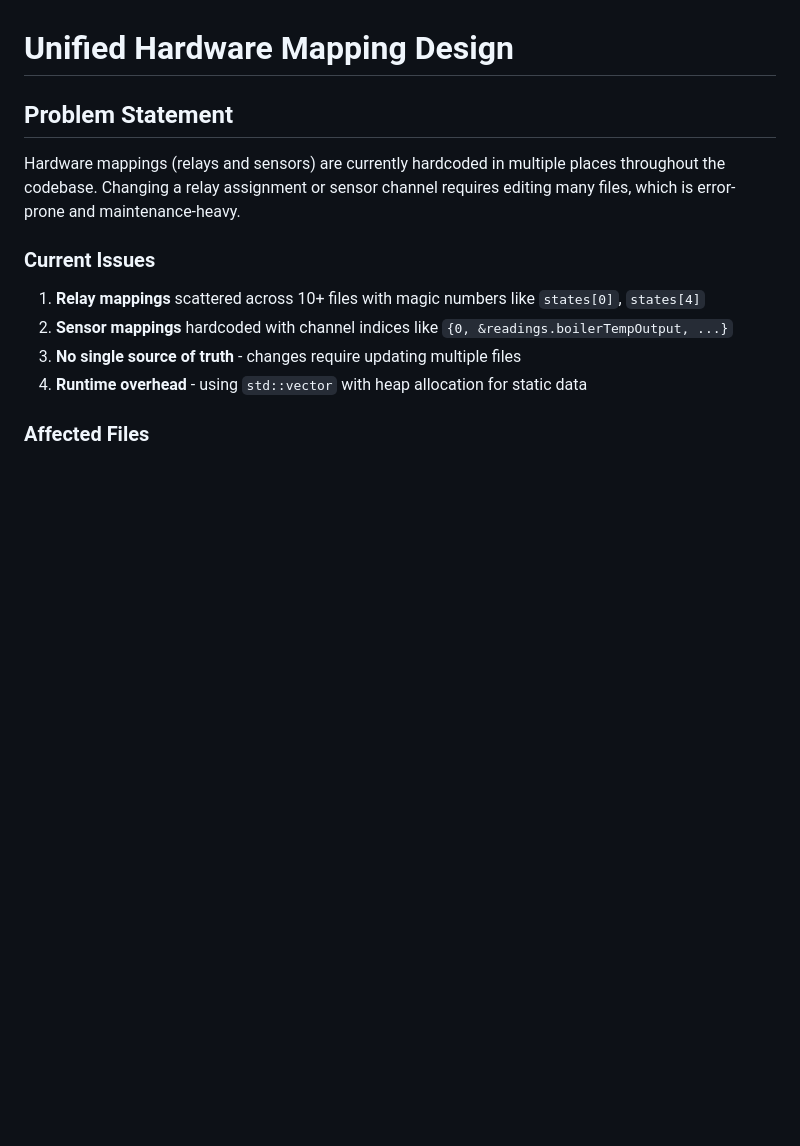
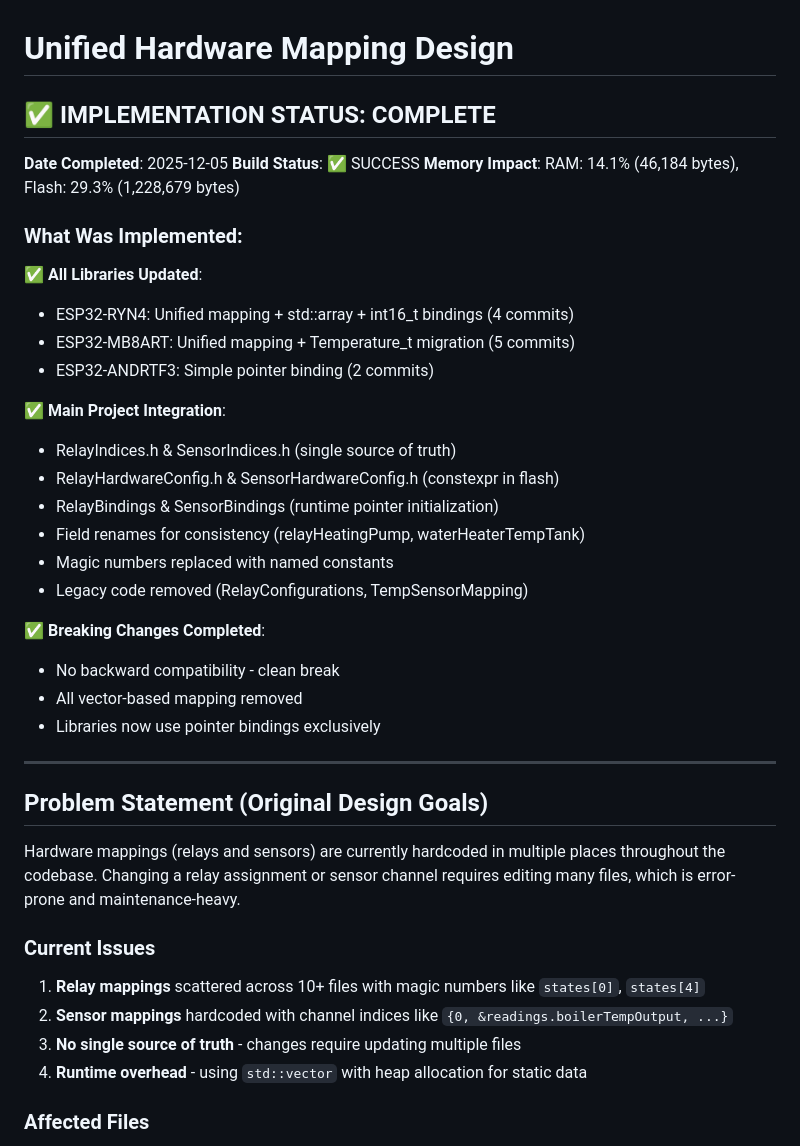
Before and after one commit to packerlschupfer/esp32-boiler-controller, a Markdown page: DESIGN_UNIFIED_HARDWARE_MAPPING.md, the part around the change. Rendered like a GitHub page; blank space fills up the shorter version.

Commit message:
docs: Mark unified hardware mapping as COMPLETE
Update DESIGN_UNIFIED_HARDWARE_MAPPING.md with implementation status.

Added status section showing:
- All libraries updated (11 commits total)
- Main project integration complete (5 commits)
- Build success with memory metrics
- Breaking changes completed (no backward compatibility)

Documentation now reflects the completed refactor.

```diff
--- a/DESIGN_UNIFIED_HARDWARE_MAPPING.md
+++ b/DESIGN_UNIFIED_HARDWARE_MAPPING.md
@@ -1,6 +1,34 @@
 # Unified Hardware Mapping Design
 
-## Problem Statement
+## ✅ IMPLEMENTATION STATUS: COMPLETE
+
+**Date Completed**: 2025-12-05
+**Build Status**: ✅ SUCCESS
+**Memory Impact**: RAM: 14.1% (46,184 bytes), Flash: 29.3% (1,228,679 bytes)
+
+### What Was Implemented:
+
+✅ **All Libraries Updated**:
+- ESP32-RYN4: Unified mapping + std::array + int16_t bindings (4 commits)
+- ESP32-MB8ART: Unified mapping + Temperature_t migration (5 commits)
+- ESP32-ANDRTF3: Simple pointer binding (2 commits)
+
+✅ **Main Project Integration**:
+- RelayIndices.h & SensorIndices.h (single source of truth)
+- RelayHardwareConfig.h & SensorHardwareConfig.h (constexpr in flash)
+- RelayBindings & SensorBindings (runtime pointer initialization)
+- Field renames for consistency (relayHeatingPump, waterHeaterTempTank)
+- Magic numbers replaced with named constants
+- Legacy code removed (RelayConfigurations, TempSensorMapping)
+
+✅ **Breaking Changes Completed**:
+- No backward compatibility - clean break
+- All vector-based mapping removed
+- Libraries now use pointer bindings exclusively
+
+---
+
+## Problem Statement (Original Design Goals)
 
 Hardware mappings (relays and sensors) are currently hardcoded in multiple places throughout the codebase. Changing a relay assignment or sensor channel requires editing many files, which is error-prone and maintenance-heavy.
 
```
